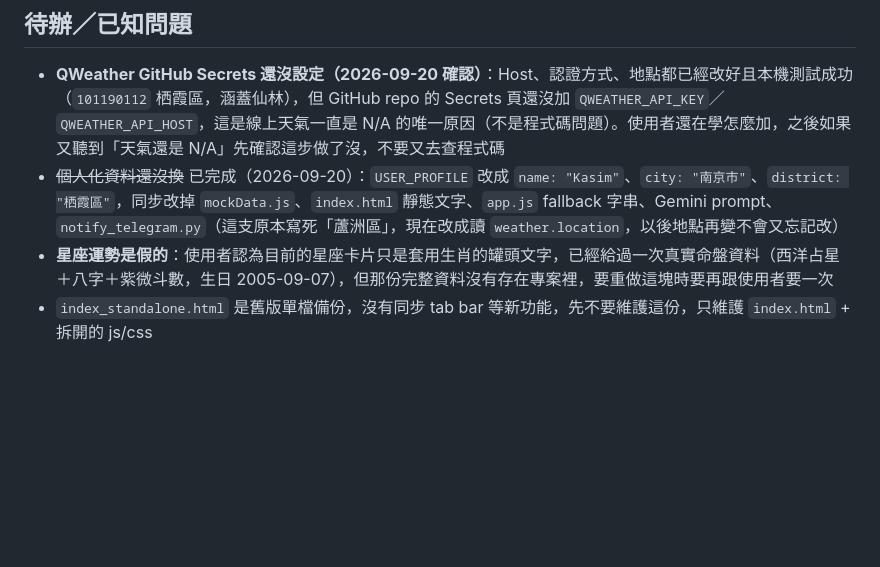
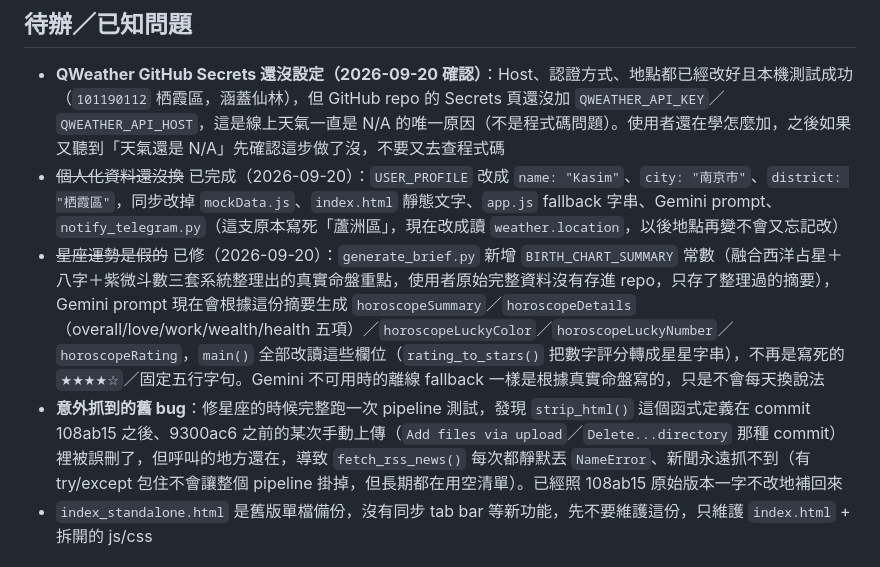
Before and after one commit to kasim9497/my-morning-brief0, a Markdown page: CLAUDE.md, the part around the change. GitHub-like rendering; blank space fills up the shorter version.

Commit message:
Update CLAUDE.md: horoscope fix + strip_html restoration notes

```diff
--- a/CLAUDE.md
+++ b/CLAUDE.md
@@ -28,7 +28,8 @@
 
 - **QWeather GitHub Secrets 還沒設定（2026-09-20 確認）**：Host、認證方式、地點都已經改好且本機測試成功（`101190112` 栖霞區，涵蓋仙林），但 GitHub repo 的 Secrets 頁還沒加 `QWEATHER_API_KEY`／`QWEATHER_API_HOST`，這是線上天氣一直是 N/A 的唯一原因（不是程式碼問題）。使用者還在學怎麼加，之後如果又聽到「天氣還是 N/A」先確認這步做了沒，不要又去查程式碼
 - ~~個人化資料還沒換~~ 已完成（2026-09-20）：`USER_PROFILE` 改成 `name: "Kasim"`、`city: "南京市"`、`district: "栖霞區"`，同步改掉 `mockData.js`、`index.html` 靜態文字、`app.js` fallback 字串、Gemini prompt、`notify_telegram.py`（這支原本寫死「蘆洲區」，現在改成讀 `weather.location`，以後地點再變不會又忘記改）
-- **星座運勢是假的**：使用者認為目前的星座卡片只是套用生肖的罐頭文字，已經給過一次真實命盤資料（西洋占星＋八字＋紫微斗數，生日 2005-09-07），但那份完整資料沒有存在專案裡，要重做這塊時要再跟使用者要一次
+- ~~星座運勢是假的~~ 已修（2026-09-20）：`generate_brief.py` 新增 `BIRTH_CHART_SUMMARY` 常數（融合西洋占星＋八字＋紫微斗數三套系統整理出的真實命盤重點，使用者原始完整資料沒有存進 repo，只存了整理過的摘要），Gemini prompt 現在會根據這份摘要生成 `horoscopeSummary`／`horoscopeDetails`（overall/love/work/wealth/health 五項）／`horoscopeLuckyColor`／`horoscopeLuckyNumber`／`horoscopeRating`，`main()` 全部改讀這些欄位（`rating_to_stars()` 把數字評分轉成星星字串），不再是寫死的 `★★★★☆`／固定五行字句。Gemini 不可用時的離線 fallback 一樣是根據真實命盤寫的，只是不會每天換說法
+- **意外抓到的舊 bug**：修星座的時候完整跑一次 pipeline 測試，發現 `strip_html()` 這個函式定義在 commit 108ab15 之後、9300ac6 之前的某次手動上傳（`Add files via upload`／`Delete...directory` 那種 commit）裡被誤刪了，但呼叫的地方還在，導致 `fetch_rss_news()` 每次都靜默丟 `NameError`、新聞永遠抓不到（有 try/except 包住不會讓整個 pipeline 掛掉，但長期都在用空清單）。已經照 108ab15 原始版本一字不改地補回來
 - `index_standalone.html` 是舊版單檔備份，沒有同步 tab bar 等新功能，先不要維護這份，只維護 `index.html` + 拆開的 js/css
 
 ## 接下來要做的（照這個順序）
```
